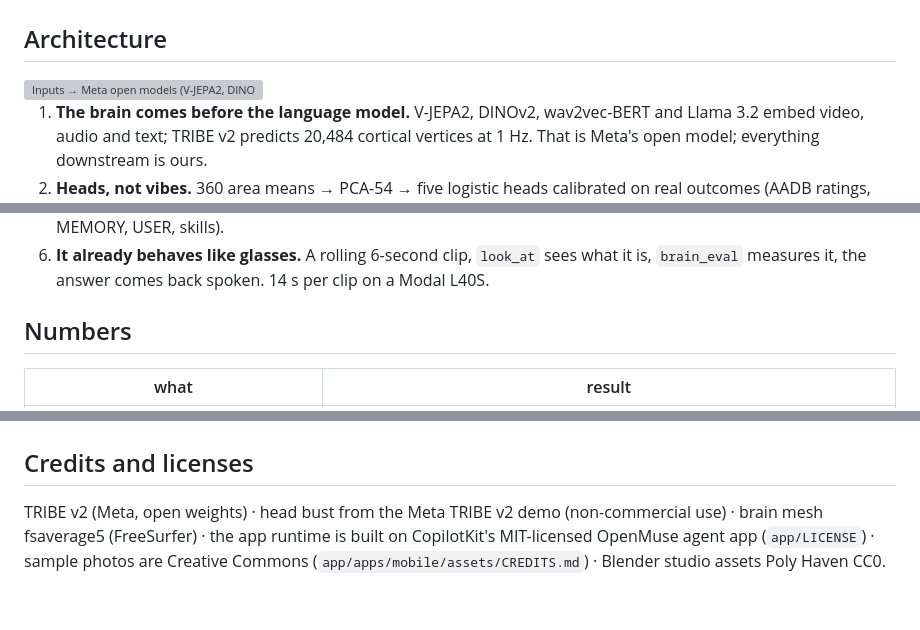
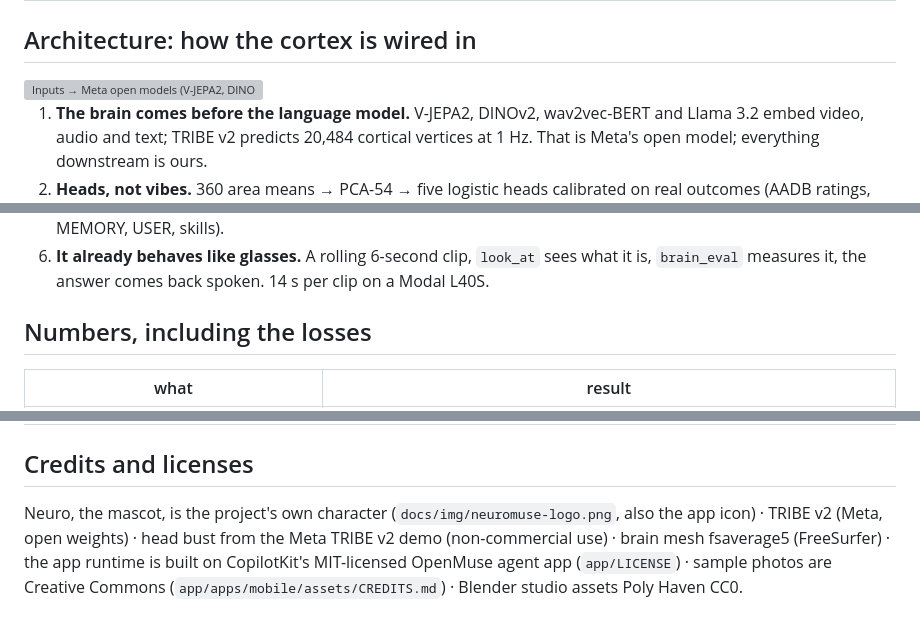
Before and after one commit to yc9954/brainsense, a Markdown page: README.md, 3 parts joined by grey strips. Rendered like a GitHub page; grey boxes are pictures that could not be loaded.

```diff
--- a/README.md
+++ b/README.md
@@ -146,7 +156,7 @@ The honest result: on this brief the brain-directed loop has not yet beaten Muse
 </tr>
 </table>
 
-## Architecture
+## Architecture: how the cortex is wired in
 
 <img src="docs/architecture.svg" alt="Inputs → Meta open models (V-JEPA2, DINOv2, Llama 3.2, wav2vec-BERT → TRIBE v2 → predicted cortex) → calibrated heads, Engram memory, Muse Spark agent → spoken opinion, numbers, taste, design loops" width="100%">
 
@@ -157,7 +167,7 @@ The honest result: on this brief the brain-directed loop has not yet beaten Muse
 5. **Memory in brain-state space.** Every percept is a cortex state with its outcome; sleep refits a personal head and mines rules with bootstrap confidence intervals; recall cites precedents (cosine in cortex space, above 0.85); above 0.9 a reflex answers in one line. The workspace around it follows Hermes Agent's conventions (SOUL, MEMORY, USER, skills).
 6. **It already behaves like glasses.** A rolling 6-second clip, `look_at` sees what it is, `brain_eval` measures it, the answer comes back spoken. 14 s per clip on a Modal L40S.
 
-## Numbers
+## Numbers, including the losses
 
 | what | result |
 |---|---|
@@ -199,4 +209,4 @@ The TRIBE v2 service runs on Modal (`modal deploy brainsense/tribe/modal_app.py`
 
 ## Credits and licenses
 
-TRIBE v2 (Meta, open weights) · head bust from the Meta TRIBE v2 demo (non-commercial use) · brain mesh fsaverage5 (FreeSurfer) · the app runtime is built on CopilotKit's MIT-licensed OpenMuse agent app (`app/LICENSE`) · sample photos are Creative Commons (`app/apps/mobile/assets/CREDITS.md`) · Blender studio assets Poly Haven CC0.
+Neuro, the mascot, is the project's own character (`docs/img/neuromuse-logo.png`, also the app icon) · TRIBE v2 (Meta, open weights) · head bust from the Meta TRIBE v2 demo (non-commercial use) · brain mesh fsaverage5 (FreeSurfer) · the app runtime is built on CopilotKit's MIT-licensed OpenMuse agent app (`app/LICENSE`) · sample photos are Creative Commons (`app/apps/mobile/assets/CREDITS.md`) · Blender studio assets Poly Haven CC0.
```
Also changed, not shown: other parts of README.md (+20 -10 lines), docs/img/neuromuse-logo.png (added), docs/img/neuromuse-mark.png (added), 2 other files.
